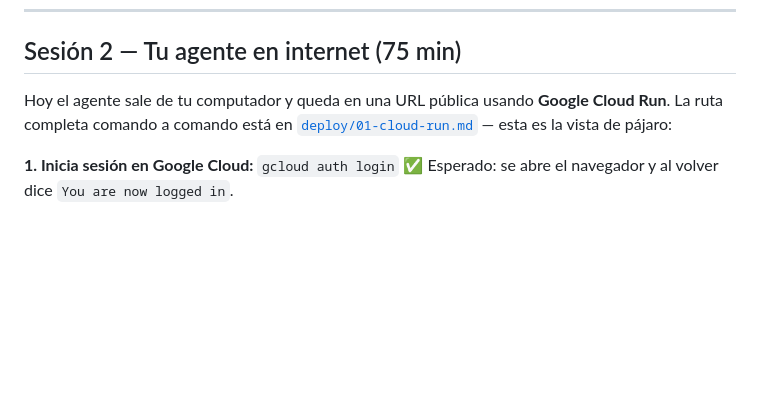
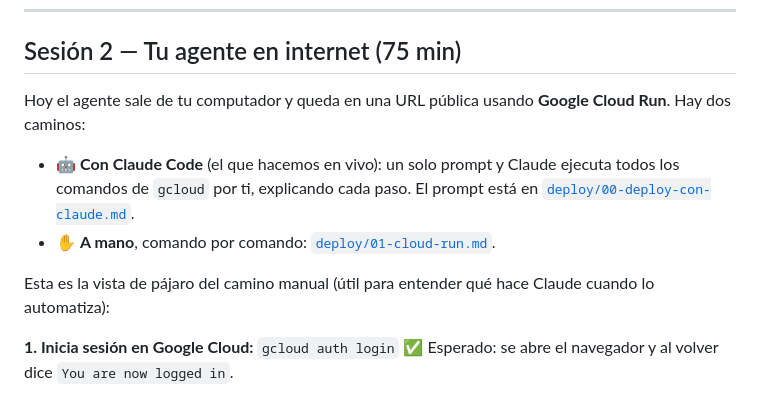
Before and after one commit to brayanvillalobos-im/workshop-enterprise-ai-agents, a Markdown page: GUIA-EXPRESS.md, the part around the change. Drawn GitHub-style; blank space fills up the shorter version.

```diff
--- a/GUIA-EXPRESS.md
+++ b/GUIA-EXPRESS.md
@@ -138,8 +138,15 @@ Cada política es una sección que empieza con `## Título`. Agrega una tuya
 ## Sesión 2 — Tu agente en internet (75 min)
 
 Hoy el agente sale de tu computador y queda en una URL pública usando
-**Google Cloud Run**. La ruta completa comando a comando está en
-[`deploy/01-cloud-run.md`](deploy/01-cloud-run.md) — esta es la vista de pájaro:
+**Google Cloud Run**. Hay dos caminos:
+
+- 🤖 **Con Claude Code** (el que hacemos en vivo): un solo prompt y Claude
+  ejecuta todos los comandos de `gcloud` por ti, explicando cada paso. El
+  prompt está en [`deploy/00-deploy-con-claude.md`](deploy/00-deploy-con-claude.md).
+- ✋ **A mano**, comando por comando: [`deploy/01-cloud-run.md`](deploy/01-cloud-run.md).
+
+Esta es la vista de pájaro del camino manual (útil para entender qué hace
+Claude cuando lo automatiza):
 
 **1. Inicia sesión en Google Cloud:** `gcloud auth login`
 ✅ Esperado: se abre el navegador y al volver dice `You are now logged in`.
```
Also changed, not shown: README.md (+2 -1 lines), deploy/00-deploy-con-claude.md (added, +161 -0 lines).
